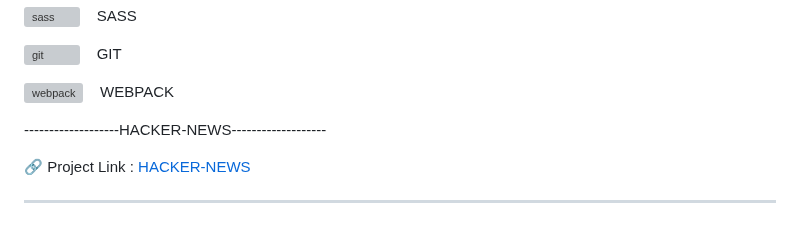
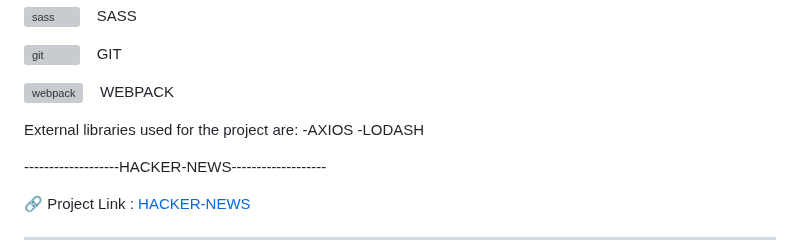
Before and after one commit to boobaGreen/-S2I--JS-Advanced---tech-news-api, a Markdown page: README.md, the part around the change. GitHub-like rendering; blank space fills up the shorter version; grey boxes are pictures that could not be loaded.

Commit message:
env final 4

```diff
--- a/README.md
+++ b/README.md
@@ -15,6 +15,10 @@
 <img src="https://www.vectorlogo.zone/logos/git-scm/git-scm-icon.svg" alt="git" width="30" height="30"/>&nbsp;&nbsp;&nbsp; GIT </br>
 
 <img src="https://cdn.jsdelivr.net/gh/devicons/devicon/icons/webpack/webpack-original.svg" alt="webpack" width="30" height="30" />&nbsp;&nbsp;&nbsp; WEBPACK </br>
+
+External libraries used for the project are:</br>
+-AXIOS</br>
+-LODASH</br>
 
 -------------------HACKER-NEWS-------------------
 
```
